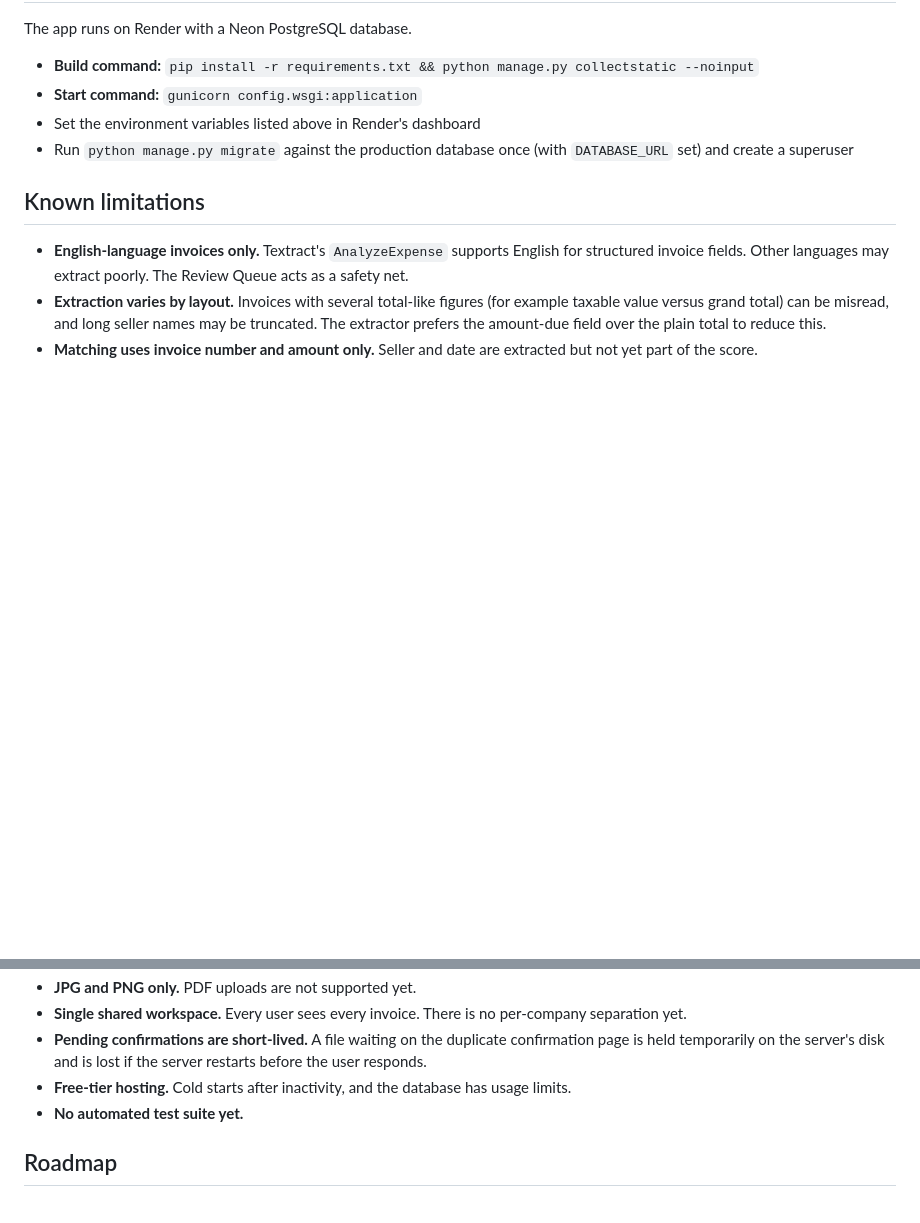
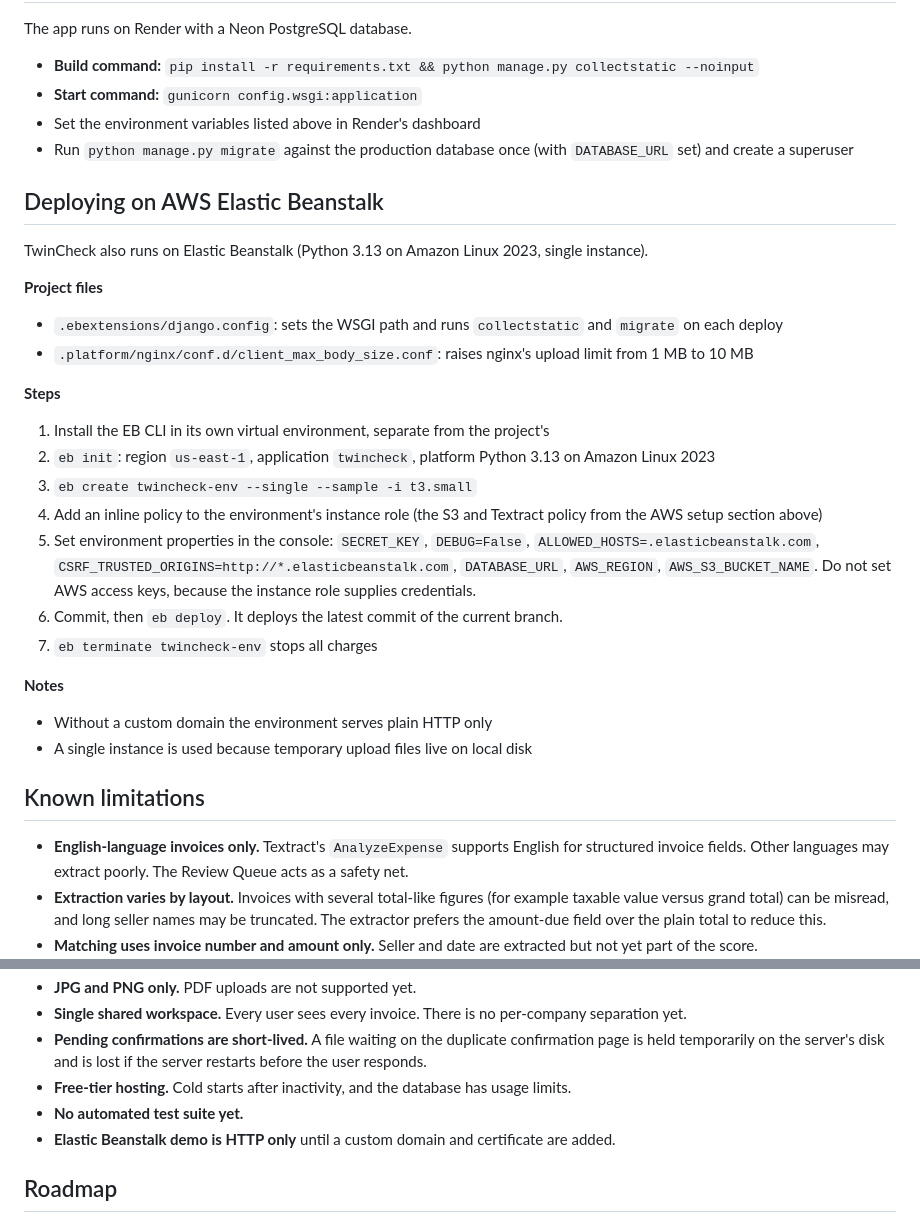
Before and after one commit to janani-k-s/invoice-dedup, a Markdown page: README.md, 2 parts joined by grey strips. GitHub-like rendering; blank space fills up the shorter version.

Commit message:
Add Elastic Beanstalk deployment section to README

```diff
--- a/README.md
+++ b/README.md
@@ -145,6 +145,27 @@ The app runs on Render with a Neon PostgreSQL database.
 - Set the environment variables listed above in Render's dashboard
 - Run `python manage.py migrate` against the production database once (with `DATABASE_URL` set) and create a superuser
 
+## Deploying on AWS Elastic Beanstalk
+
+TwinCheck also runs on Elastic Beanstalk (Python 3.13 on Amazon Linux 2023, single instance).
+
+**Project files**
+- `.ebextensions/django.config`: sets the WSGI path and runs `collectstatic` and `migrate` on each deploy
+- `.platform/nginx/conf.d/client_max_body_size.conf`: raises nginx's upload limit from 1 MB to 10 MB
+
+**Steps**
+1. Install the EB CLI in its own virtual environment, separate from the project's
+2. `eb init`: region `us-east-1`, application `twincheck`, platform Python 3.13 on Amazon Linux 2023
+3. `eb create twincheck-env --single --sample -i t3.small`
+4. Add an inline policy to the environment's instance role (the S3 and Textract policy from the AWS setup section above)
+5. Set environment properties in the console: `SECRET_KEY`, `DEBUG=False`, `ALLOWED_HOSTS=.elasticbeanstalk.com`, `CSRF_TRUSTED_ORIGINS=http://*.elasticbeanstalk.com`, `DATABASE_URL`, `AWS_REGION`, `AWS_S3_BUCKET_NAME`. Do not set AWS access keys, because the instance role supplies credentials.
+6. Commit, then `eb deploy`. It deploys the latest commit of the current branch.
+7. `eb terminate twincheck-env` stops all charges
+
+**Notes**
+- Without a custom domain the environment serves plain HTTP only
+- A single instance is used because temporary upload files live on local disk
+
 ## Known limitations
 
 - **English-language invoices only.** Textract's `AnalyzeExpense` supports English for structured invoice fields. Other languages may extract poorly. The Review Queue acts as a safety net.
@@ -155,6 +176,7 @@ The app runs on Render with a Neon PostgreSQL database.
 - **Pending confirmations are short-lived.** A file waiting on the duplicate confirmation page is held temporarily on the server's disk and is lost if the server restarts before the user responds.
 - **Free-tier hosting.** Cold starts after inactivity, and the database has usage limits.
 - **No automated test suite yet.**
+- **Elastic Beanstalk demo is HTTP only** until a custom domain and certificate are added.
 
 ## Roadmap
 
```
